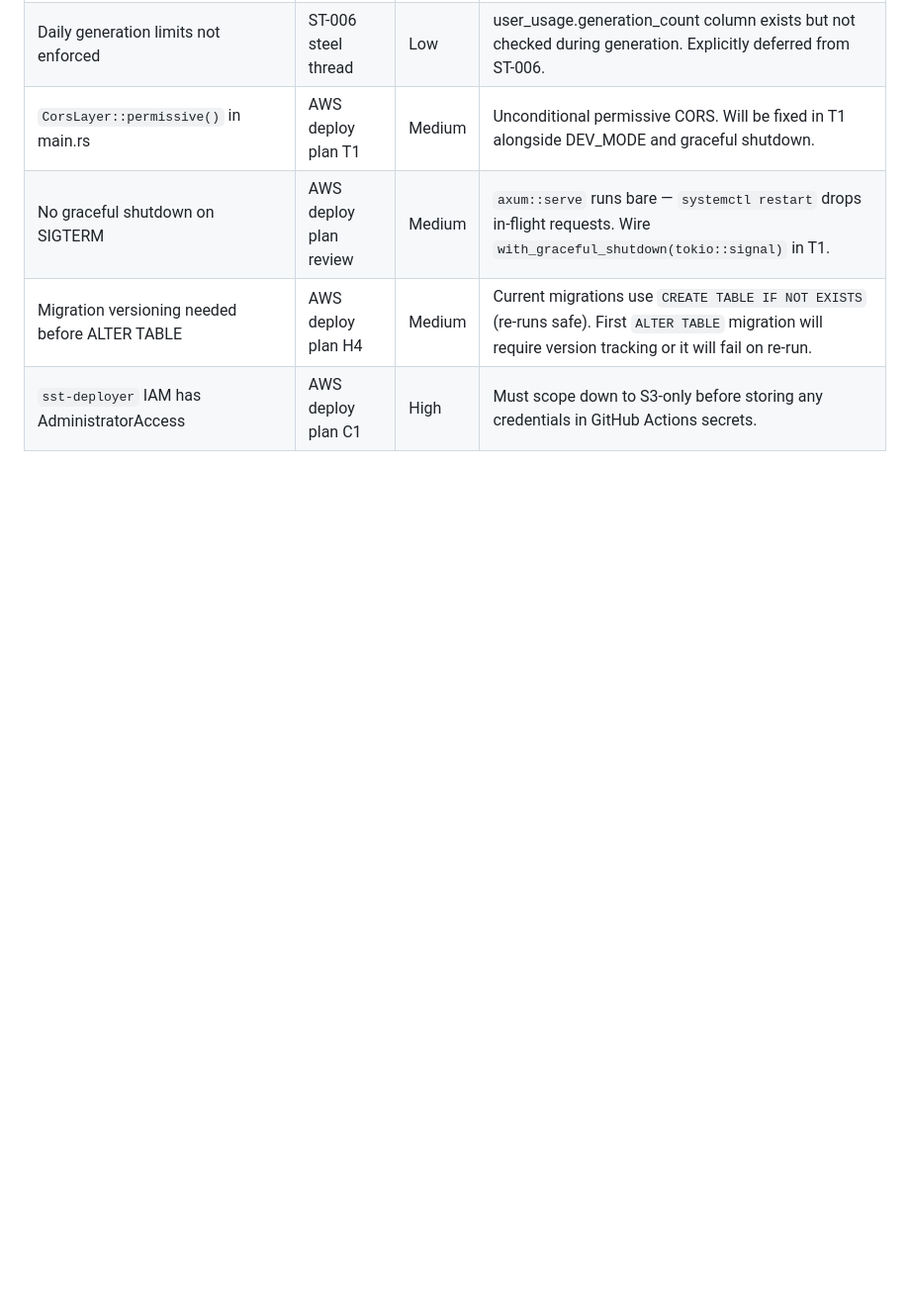
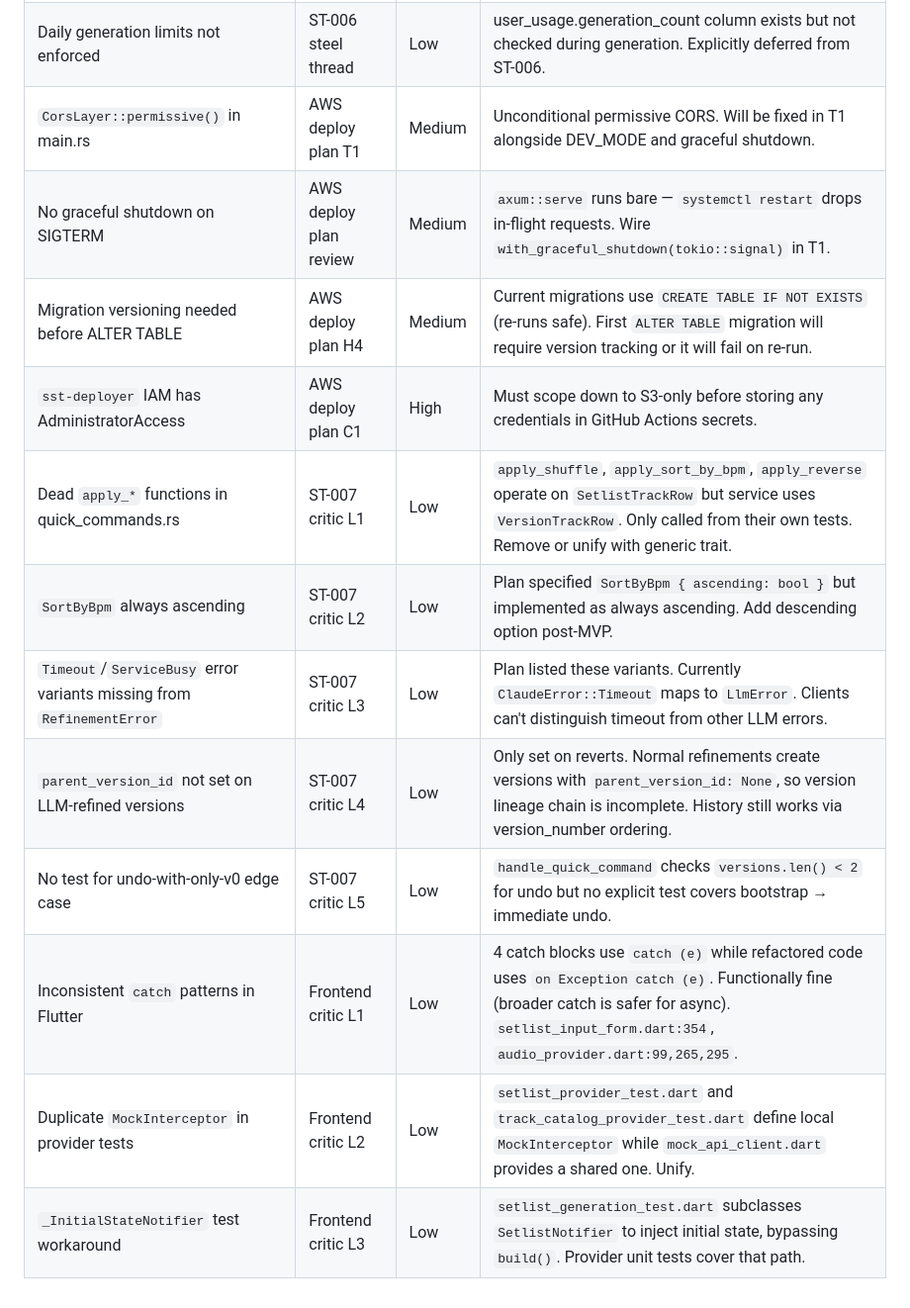
Before and after one commit to step2this/ethnomusicology, a Markdown page: .claude/rules/known-debt.md, the part around the change. Shown at 99% size. GitHub-like rendering; blank space fills up the shorter version.

Commit message:
Add 8 known debt items from ST-007 + frontend critic reviews
Co-Authored-By: Claude Opus 4.6 <noreply@anthropic.com>

```diff
--- a/.claude/rules/known-debt.md
+++ b/.claude/rules/known-debt.md
@@ -26,3 +26,11 @@ paths:
 | No graceful shutdown on SIGTERM | AWS deploy plan review | Medium | `axum::serve` runs bare — `systemctl restart` drops in-flight requests. Wire `with_graceful_shutdown(tokio::signal)` in T1. |
 | Migration versioning needed before ALTER TABLE | AWS deploy plan H4 | Medium | Current migrations use `CREATE TABLE IF NOT EXISTS` (re-runs safe). First `ALTER TABLE` migration will require version tracking or it will fail on re-run. |
 | `sst-deployer` IAM has AdministratorAccess | AWS deploy plan C1 | High | Must scope down to S3-only before storing any credentials in GitHub Actions secrets. |
+| Dead `apply_*` functions in quick_commands.rs | ST-007 critic L1 | Low | `apply_shuffle`, `apply_sort_by_bpm`, `apply_reverse` operate on `SetlistTrackRow` but service uses `VersionTrackRow`. Only called from their own tests. Remove or unify with generic trait. |
+| `SortByBpm` always ascending | ST-007 critic L2 | Low | Plan specified `SortByBpm { ascending: bool }` but implemented as always ascending. Add descending option post-MVP. |
+| `Timeout`/`ServiceBusy` error variants missing from `RefinementError` | ST-007 critic L3 | Low | Plan listed these variants. Currently `ClaudeError::Timeout` maps to `LlmError`. Clients can't distinguish timeout from other LLM errors. |
+| `parent_version_id` not set on LLM-refined versions | ST-007 critic L4 | Low | Only set on reverts. Normal refinements create versions with `parent_version_id: None`, so version lineage chain is incomplete. History still works via version_number ordering. |
+| No test for undo-with-only-v0 edge case | ST-007 critic L5 | Low | `handle_quick_command` checks `versions.len() < 2` for undo but no explicit test covers bootstrap → immediate undo. |
+| Inconsistent `catch` patterns in Flutter | Frontend critic L1 | Low | 4 catch blocks use `catch (e)` while refactored code uses `on Exception catch (e)`. Functionally fine (broader catch is safer for async). `setlist_input_form.dart:354`, `audio_provider.dart:99,265,295`. |
+| Duplicate `MockInterceptor` in provider tests | Frontend critic L2 | Low | `setlist_provider_test.dart` and `track_catalog_provider_test.dart` define local `MockInterceptor` while `mock_api_client.dart` provides a shared one. Unify. |
+| `_InitialStateNotifier` test workaround | Frontend critic L3 | Low | `setlist_generation_test.dart` subclasses `SetlistNotifier` to inject initial state, bypassing `build()`. Provider unit tests cover that path. |
```
